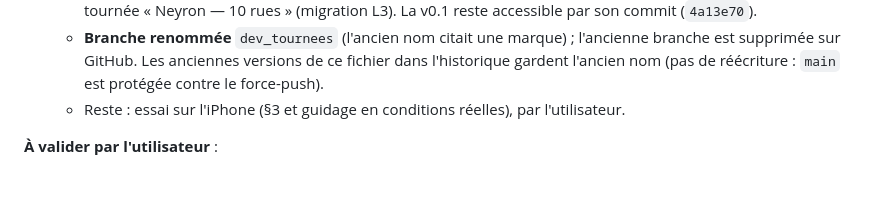
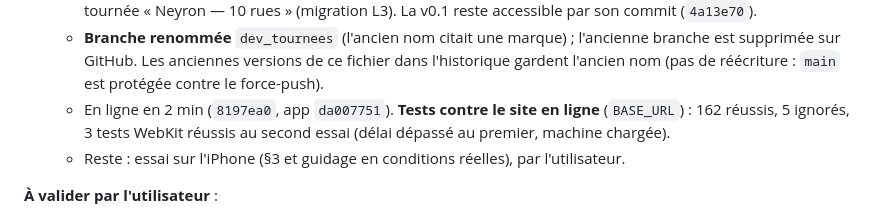
Before and after one commit to Thoxym/Tracking-Tourn-e, a Markdown page: CLAUDE.md, the part around the change. Drawn GitHub-style; blank space fills up the shorter version.

Commit message:
CLAUDE.md : L8, tests contre le site en ligne
Co-Authored-By: Claude Opus 5.5 <noreply@anthropic.com>

```diff
--- a/CLAUDE.md
+++ b/CLAUDE.md
@@ -339,6 +339,7 @@ npx playwright test                                 # tests (serveur lancé par
 - [x] **L8 — Déploiement de la branche** (26/10/2026, accord de l'utilisateur).
   - **Canal** : `main` avance jusqu'à la branche (avance rapide, sans réécriture), Pages inchangé (`main`, `/docs`), même URL. L'app installée voit la mise à jour (bandeau « Recharger ») et reprend la progression v0.1 dans la tournée « Neyron — 10 rues » (migration L3). La v0.1 reste accessible par son commit (`4a13e70`).
   - **Branche renommée** `dev_tournees` (l'ancien nom citait une marque) ; l'ancienne branche est supprimée sur GitHub. Les anciennes versions de ce fichier dans l'historique gardent l'ancien nom (pas de réécriture : `main` est protégée contre le force-push).
+  - En ligne en 2 min (`8197ea0`, app `da007751`). **Tests contre le site en ligne** (`BASE_URL`) : 162 réussis, 5 ignorés, 3 tests WebKit réussis au second essai (délai dépassé au premier, machine chargée).
   - Reste : essai sur l'iPhone (§3 et guidage en conditions réelles), par l'utilisateur.
 
 **À valider par l'utilisateur** :
```
